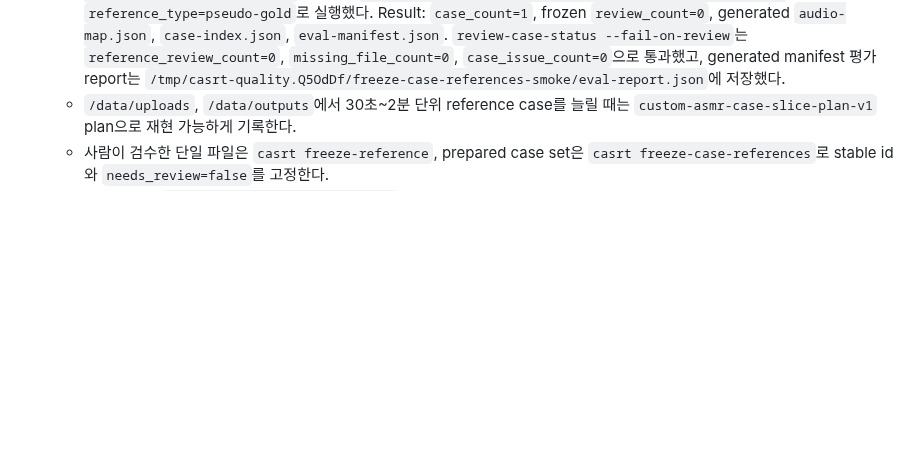
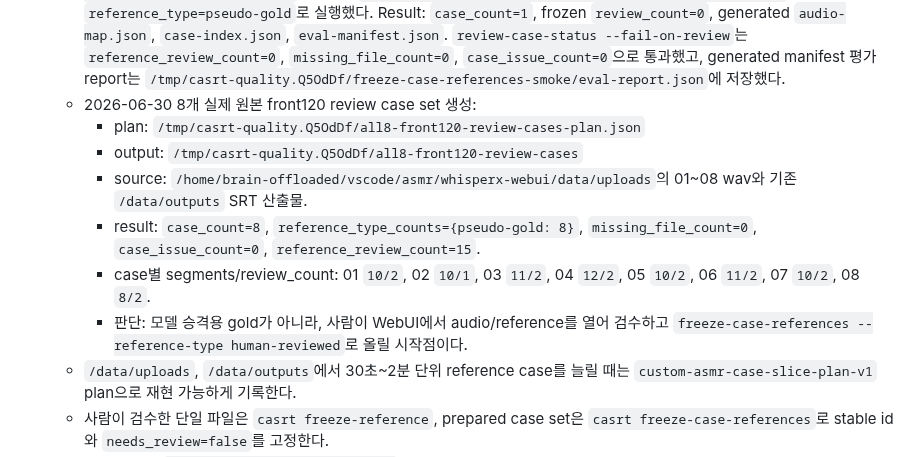
Before and after one commit to functionmodtick0/custom-asmr-srt-stack, a Markdown page: docs/local-asr-pipeline.md, the part around the change. Rendered like a GitHub page; blank space fills up the shorter version.

Commit message:
docs: record all8 review case set

```diff
--- a/docs/local-asr-pipeline.md
+++ b/docs/local-asr-pipeline.md
@@ -683,6 +683,13 @@ window 단위 dominant fraction attribution도 01/04/07 front120 stable-ts basel
    - 2026-06-30 `review-case-status` 실데이터 smoke: input `/tmp/casrt-quality.Q5OdDf/prepare-review-cases-smoke/case-index.json`, output `/tmp/casrt-quality.Q5OdDf/prepare-review-cases-smoke/status.json`. Result: `case_count=3`, `candidate_case_count=0`, `reference_type_counts={pseudo-gold: 3}`, `missing_file_count=0`, `case_issue_count=0`, `reference_review_count=2`, `cases_needing_review=[01-front60, 07-front60]`.
    - 2026-06-30 `build-eval-manifest` 실데이터 smoke: plan `/tmp/casrt-quality.Q5OdDf/build-eval-manifest-smoke-plan.json`, output dir `/tmp/casrt-quality.Q5OdDf/build-eval-manifest-smoke-cases`, rebuilt manifest `/tmp/casrt-quality.Q5OdDf/build-eval-manifest-smoke-cases/eval-manifest.rebuilt.json`. Result: `case_count=1`, `candidate_case_count=1`, `reference_type=pseudo-gold`, `reference_review_count=1`, `missing_file_count=0`, `case_issue_count=0`. `--reference-type human-reviewed --fail-on-review`는 expected failure로 `review_count=1`을 막았고 output file을 만들지 않았다.
    - 2026-06-30 `freeze-case-references` 실데이터 smoke: input `/tmp/casrt-quality.Q5OdDf/build-eval-manifest-smoke-cases/case-index.json`, output `/tmp/casrt-quality.Q5OdDf/freeze-case-references-smoke`, `reference_type=pseudo-gold`로 실행했다. Result: `case_count=1`, frozen `review_count=0`, generated `audio-map.json`, `case-index.json`, `eval-manifest.json`. `review-case-status --fail-on-review`는 `reference_review_count=0`, `missing_file_count=0`, `case_issue_count=0`으로 통과했고, generated manifest 평가 report는 `/tmp/casrt-quality.Q5OdDf/freeze-case-references-smoke/eval-report.json`에 저장했다.
+   - 2026-06-30 8개 실제 원본 front120 review case set 생성:
+     - plan: `/tmp/casrt-quality.Q5OdDf/all8-front120-review-cases-plan.json`
+     - output: `/tmp/casrt-quality.Q5OdDf/all8-front120-review-cases`
+     - source: `/home/brain-offloaded/vscode/asmr/whisperx-webui/data/uploads`의 01~08 wav와 기존 `/data/outputs` SRT 산출물.
+     - result: `case_count=8`, `reference_type_counts={pseudo-gold: 8}`, `missing_file_count=0`, `case_issue_count=0`, `reference_review_count=15`.
+     - case별 segments/review_count: 01 `10/2`, 02 `10/1`, 03 `11/2`, 04 `12/2`, 05 `10/2`, 06 `11/2`, 07 `10/2`, 08 `8/2`.
+     - 판단: 모델 승격용 gold가 아니라, 사람이 WebUI에서 audio/reference를 열어 검수하고 `freeze-case-references --reference-type human-reviewed`로 올릴 시작점이다.
    - `/data/uploads`, `/data/outputs`에서 30초~2분 단위 reference case를 늘릴 때는 `custom-asmr-case-slice-plan-v1` plan으로 재현 가능하게 기록한다.
    - 사람이 검수한 단일 파일은 `casrt freeze-reference`, prepared case set은 `casrt freeze-case-references`로 stable id와 `needs_review=false`를 고정한다.
    - manifest에 `reference_type=human-reviewed`와 검수 메모를 기록한다.
```
